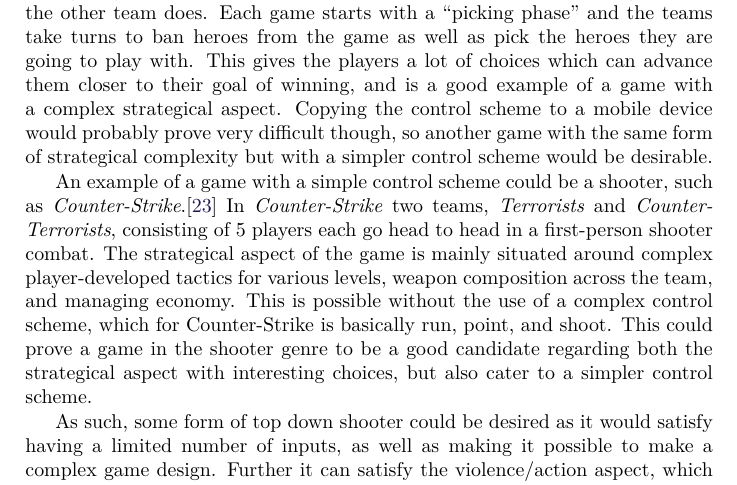
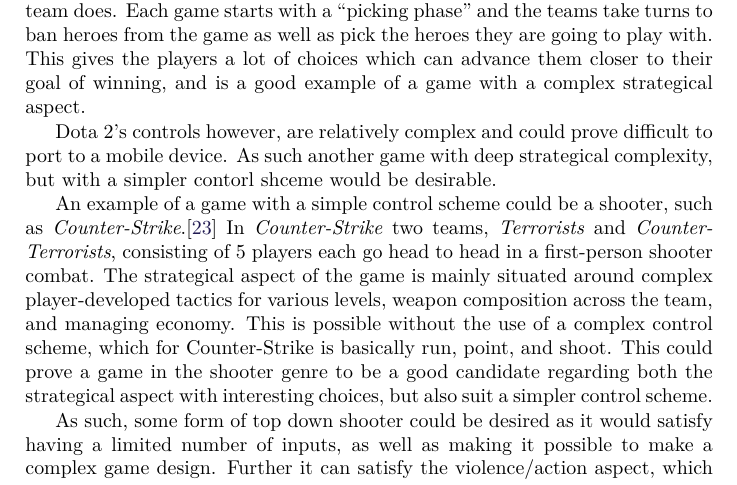
Before and after one commit to Bendername/sp802f15Report, a LaTeX thesis (Main.tex, which reads sections/gamedesign/selectionofgametype.tex): part of page 27 of 96, cut so that both start at the same text. Compiled offline with pdfLaTeX.

Commit message:
advanced gameplay

```diff
--- a/sections/gamedesign/selectionofgametype.tex
+++ b/sections/gamedesign/selectionofgametype.tex
@@ -31,16 +31,19 @@
 Each game takes anywhere from twenty minutes to over an hour.
 Strategical aspects involve managing gold-income from player kills, trying to get ahead in levels to become more powerful, and adapting to what the other team does.
 Each game starts with a ``picking phase'' and the teams take turns to ban heroes from the game as well as pick the heroes they are going to play with.
-This gives the players a lot of choices which can advance them closer to their goal of winning, and is a good example of a game with a complex strategical aspect. Copying the control scheme to a mobile device would probably prove very difficult though, so another game with the same form of strategical complexity but with a simpler control scheme would be desirable.
+This gives the players a lot of choices which can advance them closer to their goal of winning, and is a good example of a game with a complex strategical aspect.
+
+Dota 2's controls however, are relatively complex and could prove difficult to port to a mobile device.
+As such another game with deep strategical complexity, but with a simpler contorl shceme would be desirable.
 
 An example of a game with a simple control scheme could be a shooter, such as \textit{Counter-Strike}.\cite{counterstrike}
 In \textit{Counter-Strike} two teams, \emph{Terrorists} and \emph{Counter-Terrorists},
 consisting of 5 players each go head to head in a first-person shooter combat.
 The strategical aspect of the game is mainly situated around complex
 player-developed tactics for various levels, weapon composition across the
-team, and managing economy. This is possible without the use of a complex
-control scheme, which for Counter-Strike is basically run, point, and shoot.
-This could prove a game in the shooter genre to be a good candidate regarding both the strategical aspect with interesting choices, but also cater to a simpler control scheme.
+team, and managing economy.
+This is possible without the use of a complex control scheme, which for Counter-Strike is basically run, point, and shoot.
+This could prove a game in the shooter genre to be a good candidate regarding both the strategical aspect with interesting choices, but also suit a simpler control scheme.
 
 As such, some form of top down shooter could be desired as it would satisfy having a limited number of inputs, as well as making it possible to make a complex game design. Further it can satisfy the violence/action aspect, which hardcore gamers tend to favor.
 
```
